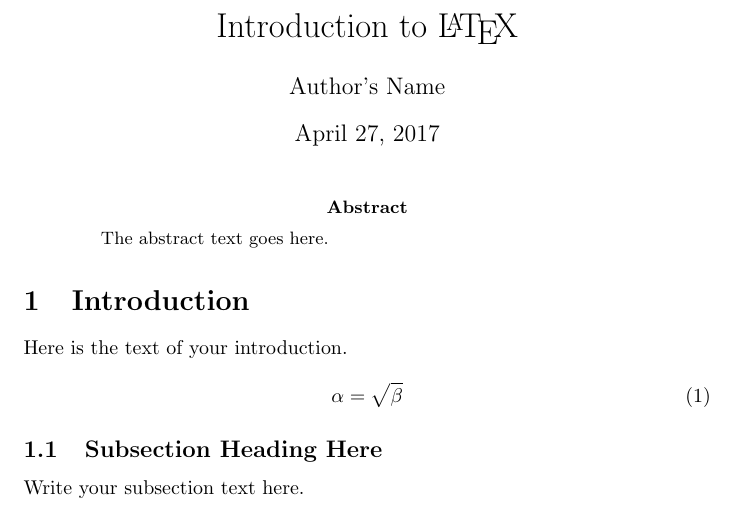
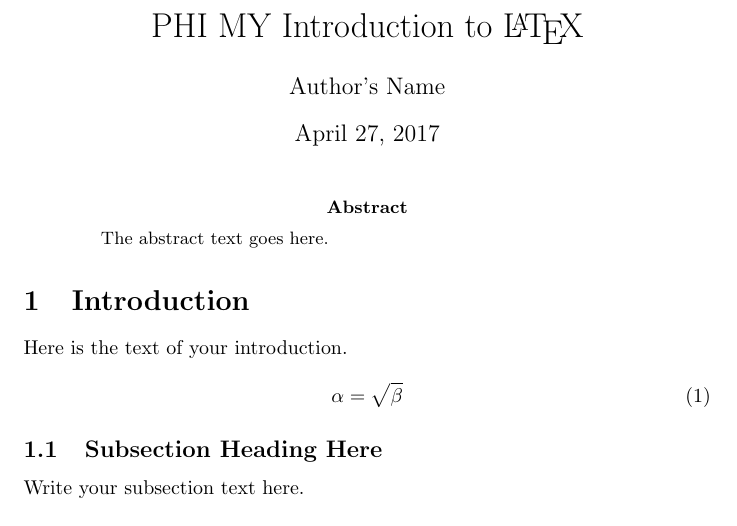
Before and after one commit to PhilippvK/tum-latex, a LaTeX paper (tex/ex.tex): part of the page, cut so that both start at the same text. Compiled offline with pdfLaTeX.

Commit message:
Speed test

```diff
--- a/tex/ex.tex
+++ b/tex/ex.tex
@@ -3,7 +3,7 @@
 
 \begin{document}
 
-\title{Introduction to \LaTeX{}}
+\title{PHI MY Introduction to \LaTeX{}}
 \author{Author's Name}
 
 \maketitle
```
